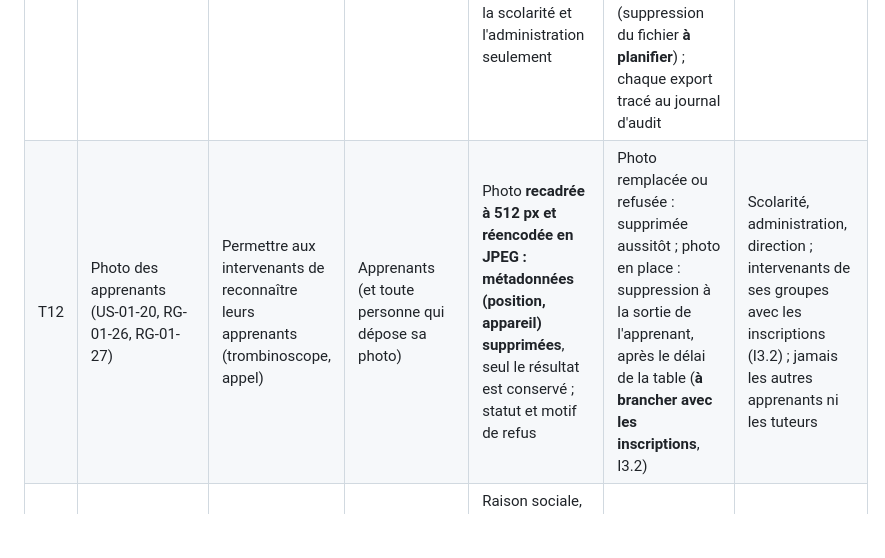
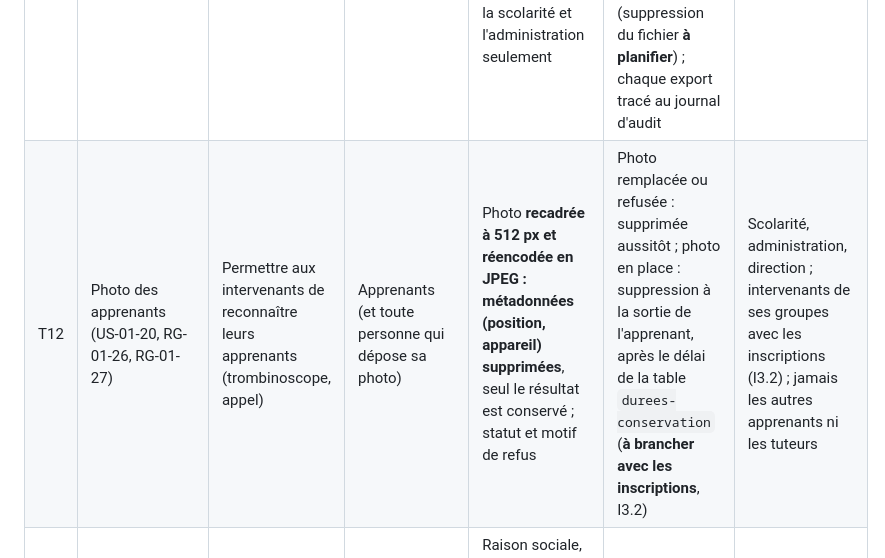
Before and after one commit to kylian69/school, a Markdown page: docs/rgpd/registre.md, the part around the change. Rendered like a GitHub page; blank space fills up the shorter version.

Commit message:
docs(rgpd): table des durées de conservation de la photo
Co-Authored-By: Claude Opus 5.5 (1M context) <noreply@anthropic.com>

```diff
--- a/docs/rgpd/registre.md
+++ b/docs/rgpd/registre.md
@@ -19,7 +19,7 @@ Dernière mise à jour : incrément I1.4 (personnes).
 | T6 | Fichiers déposés (socle) | Stocker les pièces utiles (photos, justificatifs, documents) | Personnes qui déposent ou sont concernées par les pièces | Contenu du fichier, type, taille, empreinte SHA-256 | Selon le type de pièce (photo : suppression à la sortie, RG-01-27) | Personnes habilitées, par lien signé de 5 minutes |
 | T10 | Imports de personnes (US-01-05) | Créer ou mettre à jour des fiches à partir d'un fichier CSV ou Excel | Personnes listées dans le fichier | Contenu du fichier déposé (champs de la fiche) ; correspondance des colonnes ; bilan de l'import | Fichier : supprimé dès la validation ou l'annulation ; import abandonné : **24 h** pour reprendre, puis suppression au dépôt suivant de l'école (purge planifiée par le worker **à ajouter**) ; bilan et lignes rejetées : durée du journal d'audit | Personnes habilitées à importer dans l'école |
 | T11 | Exports de personnes (RG-01-21) | Extraire la liste des personnes du périmètre de l'utilisateur | Personnes exportées | Matricule, identité, coordonnées, INE, état du compte, rôles ; date et lieu de naissance pour la scolarité et l'administration seulement | Jusqu'à 100 personnes : téléchargé, non conservé ; au-delà : fichier déposé dans le stockage, lien signé de **24 h** envoyé par email (suppression du fichier **à planifier**) ; chaque export tracé au journal d'audit | Auteur de l'export |
-| T12 | Photo des apprenants (US-01-20, RG-01-26, RG-01-27) | Permettre aux intervenants de reconnaître leurs apprenants (trombinoscope, appel) | Apprenants (et toute personne qui dépose sa photo) | Photo **recadrée à 512 px et réencodée en JPEG : métadonnées (position, appareil) supprimées**, seul le résultat est conservé ; statut et motif de refus | Photo remplacée ou refusée : supprimée aussitôt ; photo en place : suppression à la sortie de l'apprenant, après le délai de la table  (**à brancher avec les inscriptions**, I3.2) | Scolarité, administration, direction ; intervenants de ses groupes avec les inscriptions (I3.2) ; jamais les autres apprenants ni les tuteurs |
+| T12 | Photo des apprenants (US-01-20, RG-01-26, RG-01-27) | Permettre aux intervenants de reconnaître leurs apprenants (trombinoscope, appel) | Apprenants (et toute personne qui dépose sa photo) | Photo **recadrée à 512 px et réencodée en JPEG : métadonnées (position, appareil) supprimées**, seul le résultat est conservé ; statut et motif de refus | Photo remplacée ou refusée : supprimée aussitôt ; photo en place : suppression à la sortie de l'apprenant, après le délai de la table `durees-conservation` (**à brancher avec les inscriptions**, I3.2) | Scolarité, administration, direction ; intervenants de ses groupes avec les inscriptions (I3.2) ; jamais les autres apprenants ni les tuteurs |
 | T8 | Clients de la plateforme (module 19, SaaS) — **Scolaly responsable de traitement** | Gérer les contrats, l'ouverture et le cycle de vie des espaces clients | Contacts des écoles clientes (facturation, administrateur à inviter) | Raison sociale, SIREN, nom et email des contacts, formule, volume, dates, historique des états avec motifs | Durée du contrat, puis **à définir** (obligations comptables et commerciales) | Équipe Scolaly (super-administrateurs ; support en lecture) |
 | T9 | Membres et audit de la console (module 19) — **Scolaly responsable de traitement** | Contrôler l'accès à la console et tracer chaque action | Membres de l'équipe Scolaly | Compte, rôle ; actions avec auteur, adresse IP, valeurs avant et après | Audit : **3 ans** (module 19, table `durees-conservation`) | Super-administrateurs |
 | T7 | Journaux techniques | Exploitation, sécurité, diagnostic | Utilisateurs de la plateforme | Méthode et chemin des requêtes, statut, durée, adresse IP ; **sans mot de passe, cookie, jeton ni contenu d'email** (masqués et testés) | **À définir** (exploitation, section 7) | Exploitants de la plateforme |
```
